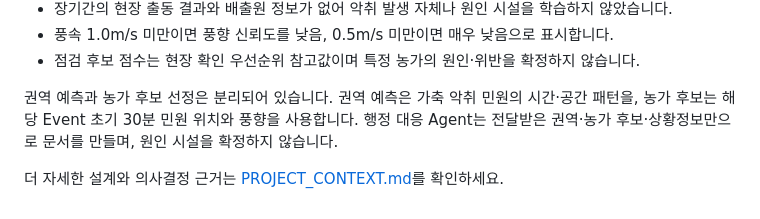
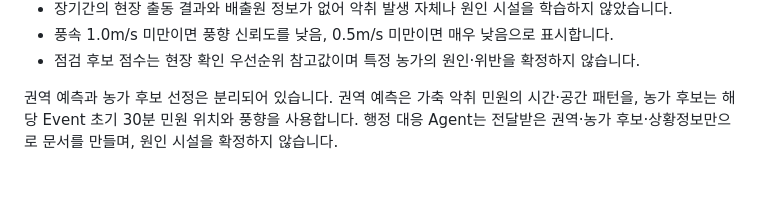
Before and after one commit to yeonseochoi/smart-livestock-ai-2, a Markdown page: README.md, the part around the change. Rendered like a GitHub page; blank space fills up the shorter version.

Commit message:
Update README
Removed reference to PROJECT_CONTEXT.md for design details.

```diff
--- a/README.md
+++ b/README.md
@@ -155,5 +155,3 @@ PROJECT_CONTEXT.md                 프로젝트 상세 설계·운영 문서
 - 점검 후보 점수는 현장 확인 우선순위 참고값이며 특정 농가의 원인·위반을 확정하지 않습니다.
 
 권역 예측과 농가 후보 선정은 분리되어 있습니다. 권역 예측은 가축 악취 민원의 시간·공간 패턴을, 농가 후보는 해당 Event 초기 30분 민원 위치와 풍향을 사용합니다. 행정 대응 Agent는 전달받은 권역·농가 후보·상황정보만으로 문서를 만들며, 원인 시설을 확정하지 않습니다.
-
-더 자세한 설계와 의사결정 근거는 [PROJECT_CONTEXT.md](PROJECT_CONTEXT.md)를 확인하세요.
```
